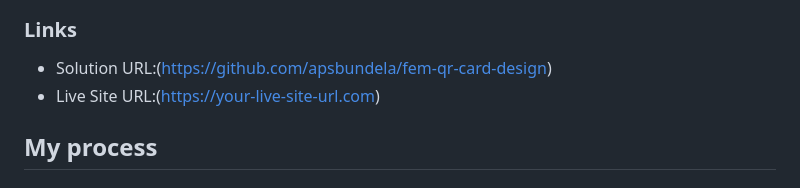
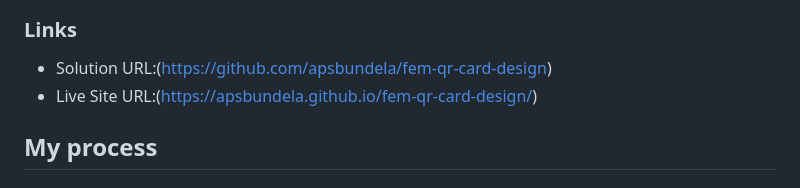
Before and after one commit to apsbundela/fem-qr-card-design, a Markdown page: README.md, the part around the change. Rendered like a GitHub page.

Commit message:
Added Live website url

```diff
--- a/README.md
+++ b/README.md
@@ -26,7 +26,7 @@ This is a solution to the [QR code component challenge on Frontend Mentor](https
 ### Links
 
 - Solution URL:(https://github.com/apsbundela/fem-qr-card-design)
-- Live Site URL:(https://your-live-site-url.com)
+- Live Site URL:(https://apsbundela.github.io/fem-qr-card-design/)
 
 ## My process
 
```
